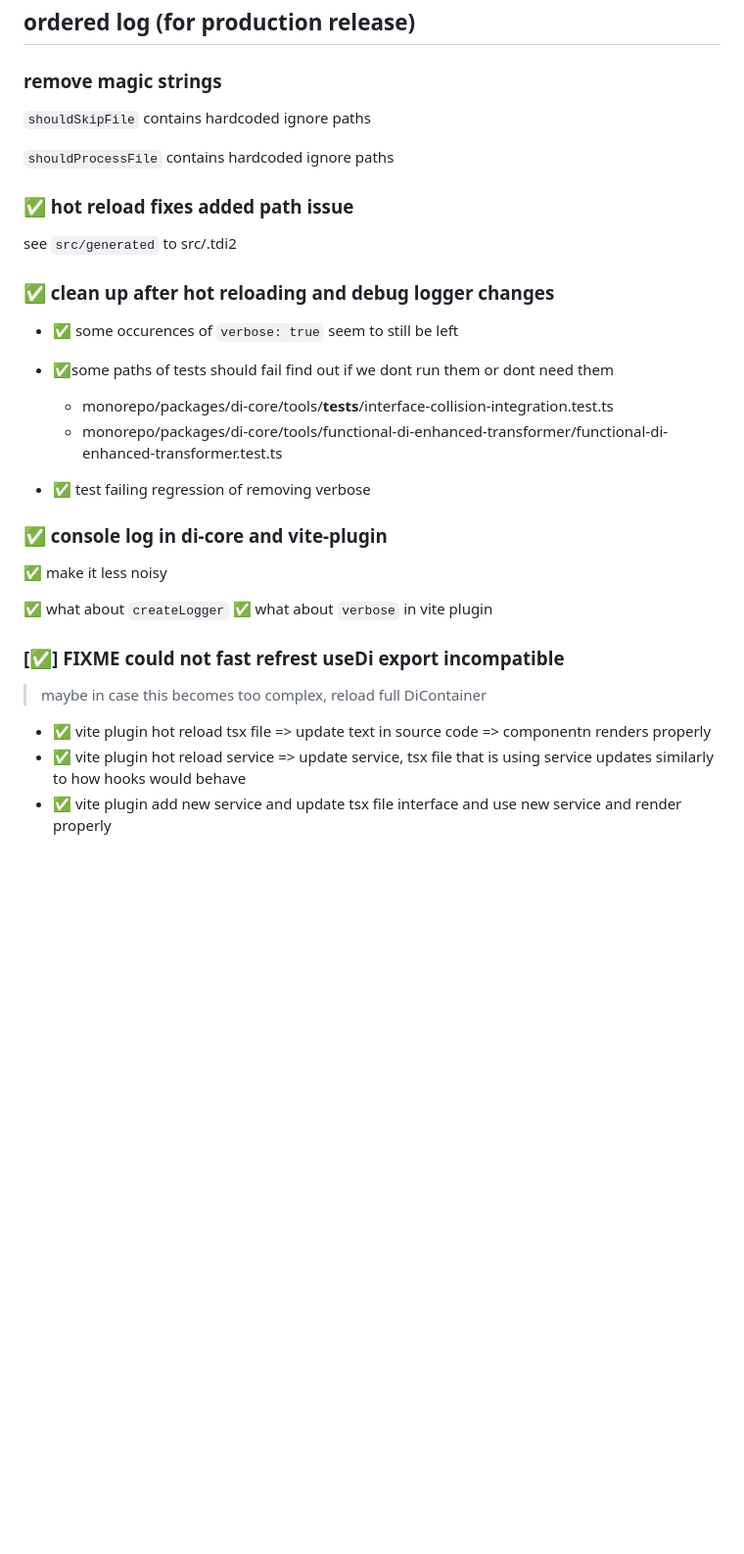
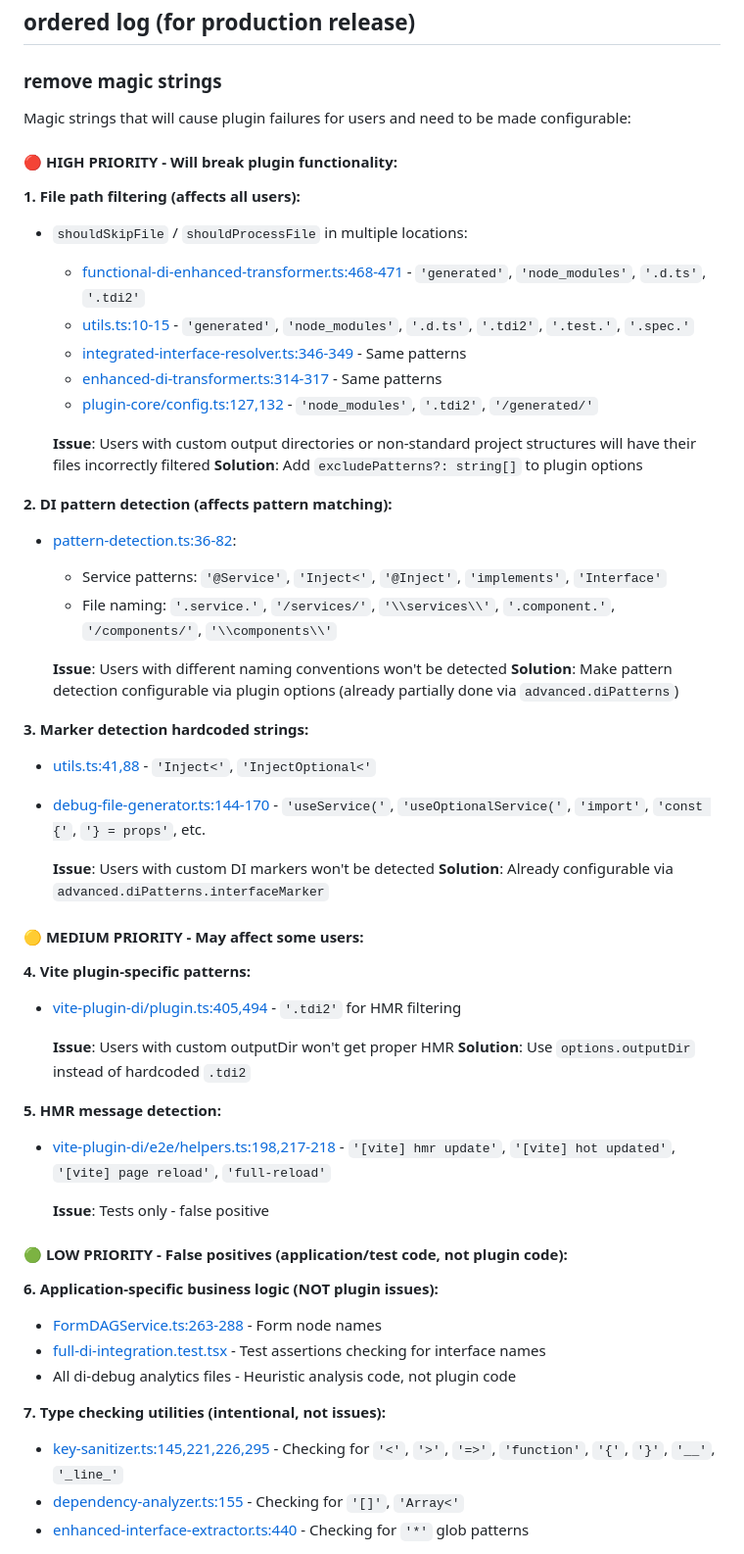
Before and after one commit to 7frank/tdi2, a Markdown page: Backlog.md, the part around the change printed below. Shown: that part at 98% size. GitHub-like rendering; blank space fills up the shorter version.

Commit message:
update backlog

```diff
--- a/Backlog.md
+++ b/Backlog.md
@@ -4,35 +4,65 @@
 
 ### remove magic strings
 
-`shouldSkipFile` contains hardcoded ignore paths
-
-`shouldProcessFile` contains hardcoded ignore paths
-
-### ✅ hot reload fixes added path issue
-
-see `src/generated` to src/.tdi2
-
-### ✅ clean up after hot reloading and debug logger changes
-
-- ✅ some occurences of `verbose: true` seem to still be left
-
-- ✅some paths of tests should fail find out if we dont run them or dont need them
-  - monorepo/packages/di-core/tools/__tests__/interface-collision-integration.test.ts
-  - monorepo/packages/di-core/tools/functional-di-enhanced-transformer/functional-di-enhanced-transformer.test.ts
-
-- ✅ test failing regression of removing verbose
-
-### ✅ console log in di-core and vite-plugin
-
-✅ make it less noisy
-
-✅ what about `createLogger`
-✅ what about `verbose` in vite plugin
-
-### [✅] FIXME could not fast refrest useDi export incompatible
-
-> maybe in case this becomes too complex, reload full DiContainer
-
-- ✅ vite plugin hot reload tsx file => update text in source code => componentn renders properly
-- ✅ vite plugin hot reload service => update service, tsx file that is using service updates similarly to how hooks would behave
-- ✅ vite plugin add new service and update tsx file interface and use new service and render properly
+Magic strings that will cause plugin failures for users and need to be made configurable:
+
+#### 🔴 HIGH PRIORITY - Will break plugin functionality:
+
+**1. File path filtering (affects all users):**
+
+- `shouldSkipFile` / `shouldProcessFile` in multiple locations:
+  - [functional-di-enhanced-transformer.ts:468-471](monorepo/packages/di-core/tools/functional-di-enhanced-transformer/functional-di-enhanced-transformer.ts#L468-L471) - `'generated'`, `'node_modules'`, `'.d.ts'`, `'.tdi2'`
+  - [utils.ts:10-15](monorepo/packages/di-core/tools/functional-di-enhanced-transformer/utils.ts#L10-L15) - `'generated'`, `'node_modules'`, `'.d.ts'`, `'.tdi2'`, `'.test.'`, `'.spec.'`
+  - [integrated-interface-resolver.ts:346-349](monorepo/packages/di-core/tools/interface-resolver/integrated-interface-resolver.ts#L346-L349) - Same patterns
+  - [enhanced-di-transformer.ts:314-317](monorepo/packages/di-core/tools/enhanced-di-transformer.ts#L314-L317) - Same patterns
+  - [plugin-core/config.ts:127,132](monorepo/packages/plugin-core/src/config.ts#L127,132) - `'node_modules'`, `'.tdi2'`, `'/generated/'`
+
+  **Issue**: Users with custom output directories or non-standard project structures will have their files incorrectly filtered
+  **Solution**: Add `excludePatterns?: string[]` to plugin options
+
+**2. DI pattern detection (affects pattern matching):**
+
+- [pattern-detection.ts:36-82](monorepo/packages/plugin-core/src/pattern-detection.ts#L36-L82):
+  - Service patterns: `'@Service'`, `'Inject<'`, `'@Inject'`, `'implements'`, `'Interface'`
+  - File naming: `'.service.'`, `'/services/'`, `'\\services\\'`, `'.component.'`, `'/components/'`, `'\\components\\'`
+
+  **Issue**: Users with different naming conventions won't be detected
+  **Solution**: Make pattern detection configurable via plugin options (already partially done via `advanced.diPatterns`)
+
+**3. Marker detection hardcoded strings:**
+
+- [utils.ts:41,88](monorepo/packages/di-core/tools/functional-di-enhanced-transformer/utils.ts#L41,88) - `'Inject<'`, `'InjectOptional<'`
+- [debug-file-generator.ts:144-170](monorepo/packages/di-core/tools/functional-di-enhanced-transformer/debug-file-generator.ts#L144-L170) - `'useService('`, `'useOptionalService('`, `'import'`, `'const {'`, `'} = props'`, etc.
+
+  **Issue**: Users with custom DI markers won't be detected
+  **Solution**: Already configurable via `advanced.diPatterns.interfaceMarker`
+
+#### 🟡 MEDIUM PRIORITY - May affect some users:
+
+**4. Vite plugin-specific patterns:**
+
+- [vite-plugin-di/plugin.ts:405,494](monorepo/packages/vite-plugin-di/src/plugin.ts#L405,494) - `'.tdi2'` for HMR filtering
+
+  **Issue**: Users with custom outputDir won't get proper HMR
+  **Solution**: Use `options.outputDir` instead of hardcoded `.tdi2`
+
+**5. HMR message detection:**
+
+- [vite-plugin-di/e2e/helpers.ts:198,217-218](monorepo/packages/vite-plugin-di/e2e/helpers.ts#L198,217-218) - `'[vite] hmr update'`, `'[vite] hot updated'`, `'[vite] page reload'`, `'full-reload'`
+
+  **Issue**: Tests only - false positive
+
+#### 🟢 LOW PRIORITY - False positives (application/test code, not plugin code):
+
+**6. Application-specific business logic (NOT plugin issues):**
+
+- [FormDAGService.ts:263-288](examples/tdi2-enterprise-forms-example/src/services/FormDAGService.ts#L263-L288) - Form node names
+- [full-di-integration.test.tsx](monorepo/packages/di-cross-package-tests/__tests__/full-di-integration.test.tsx) - Test assertions checking for interface names
+- All di-debug analytics files - Heuristic analysis code, not plugin code
+
+**7. Type checking utilities (intentional, not issues):**
+
+- [key-sanitizer.ts:145,221,226,295](monorepo/packages/di-core/tools/interface-resolver/key-sanitizer.ts) - Checking for `'<'`, `'>'`, `'=>'`, `'function'`, `'{'`, `'}'`, `'__'`, `'_line_'`
+- [dependency-analyzer.ts:155](monorepo/packages/di-core/tools/interface-resolver/dependency-analyzer.ts#L155) - Checking for `'[]'`, `'Array<'`
+- [enhanced-interface-extractor.ts:440](monorepo/packages/di-core/tools/interface-resolver/enhanced-interface-extractor.ts#L440) - Checking for `'*'` glob patterns
+
```
Also changed, not shown: other parts of Backlog.md (+57 -1 lines).
